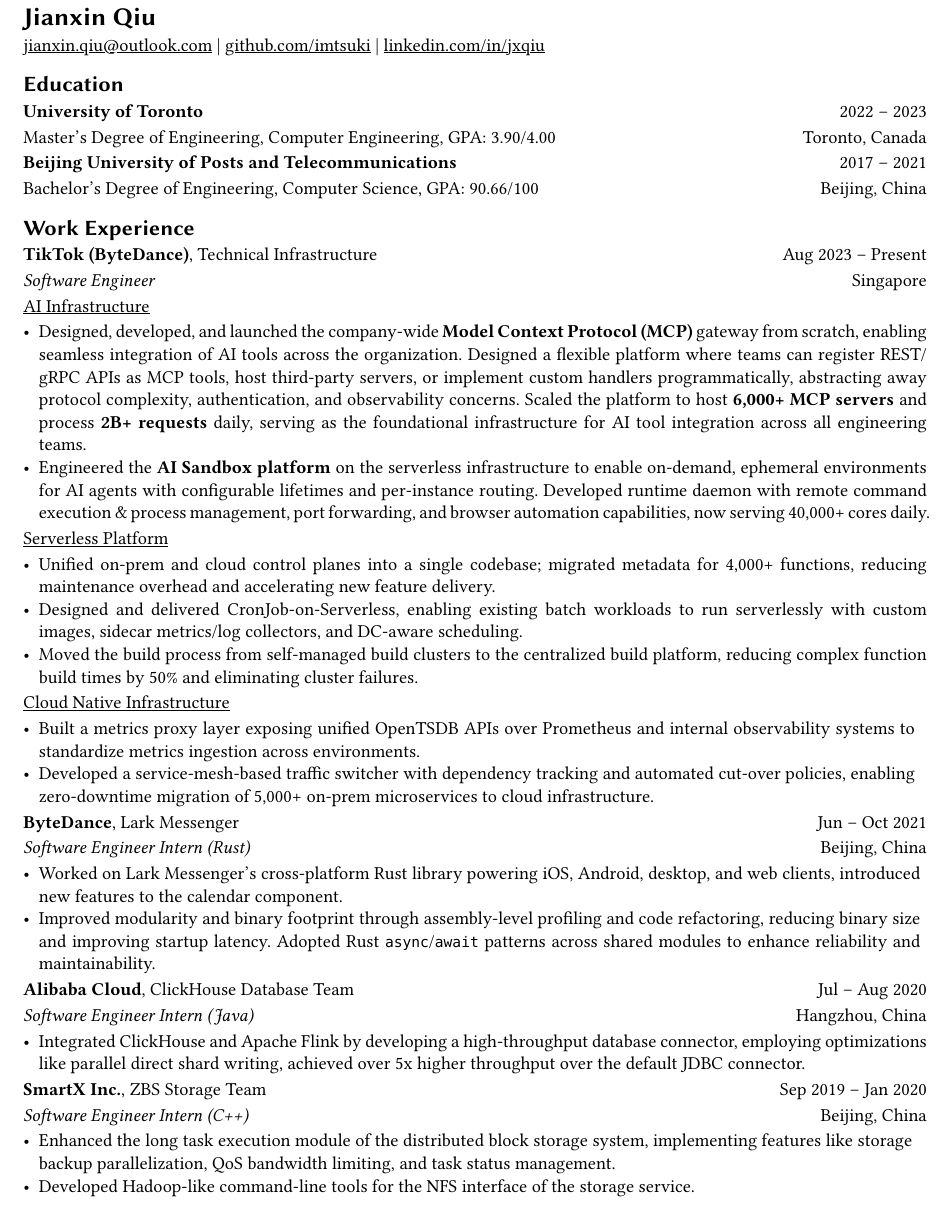
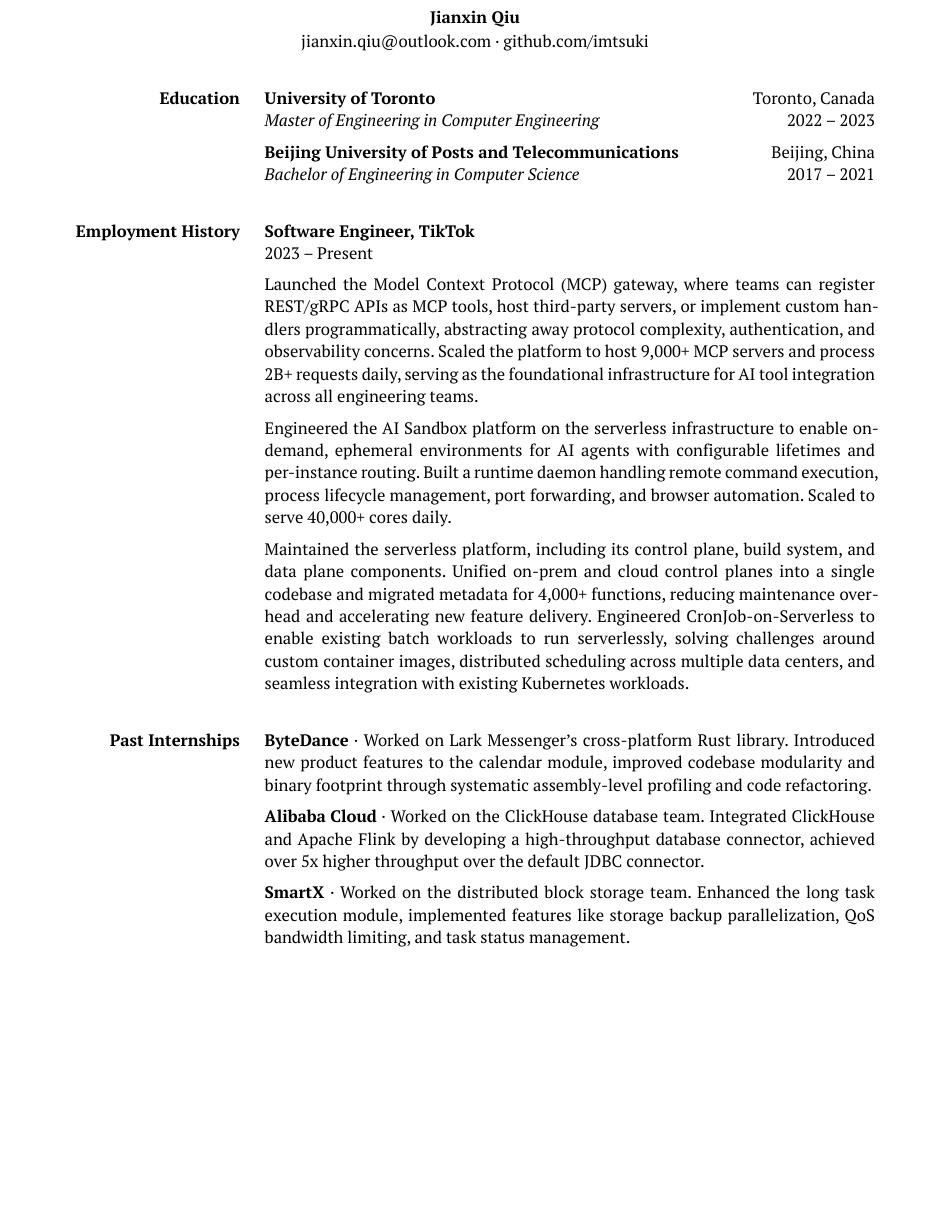
Before and after one commit to imtsuki/resume, a Typst document (resume.typ): part of the page, cut so that both start at the same text, the shorter picture padded with empty space. The pictures show the PDF file resume.pdf that the author committed with the source.

Commit message:
new resume layout
Signed-off-by: imtsuki <me@qjx.app>

```diff
--- a/resume.typ
+++ b/resume.typ
@@ -7,64 +7,34 @@
   website: "https://linkedin.com/in/jxqiu",
 )
 
-#show: project.with(
-  author: author,
-)
+#show: resume.with(author: author)
 
-== Education
+#section("Education")[
+  #education[University of Toronto][Master of Engineering in Computer Engineering][Toronto, Canada][2022 -- 2023]
 
-*University of Toronto* #h(1fr) 2022 -- 2023
+  #education[Beijing University of Posts and Telecommunications][Bachelor of Engineering in Computer Science][Beijing, China][2017 -- 2021]
+]
 
-Master's Degree of Engineering, Computer Engineering, GPA: 3.90/4.00 #h(1fr) Toronto, Canada
+#section("Employment History")[
+  #experience[TikTok][Software Engineer][2023 -- Present][
+    Launched the Model Context Protocol (MCP) gateway, where teams can register REST/gRPC APIs as MCP tools, host third-party servers, or implement custom handlers programmatically, abstracting away protocol complexity, authentication, and observability concerns. Scaled the platform to host 9,000+ MCP servers and process 2B+ requests daily, serving as the foundational infrastructure for AI tool integration across all engineering teams.
 
-*Beijing University of Posts and Telecommunications* #h(1fr) 2017 -- 2021
+    Engineered the AI Sandbox platform on the serverless infrastructure to enable on-demand, ephemeral environments for AI agents with configurable lifetimes and per-instance routing. Built a runtime daemon handling remote command execution, process lifecycle management, port forwarding, and browser automation. Scaled to serve 40,000+ cores daily.
 
-Bachelor's Degree of Engineering, Computer Science, GPA: 90.66/100 #h(1fr) Beijing, China
+    Maintained the serverless platform, including its control plane, build system, and data plane components. Unified on-prem and cloud control planes into a single codebase and migrated metadata for 4,000+ functions, reducing maintenance overhead and accelerating new feature delivery. Engineered CronJob-on-Serverless to enable existing batch workloads to run serverlessly, solving challenges around custom container images, distributed scheduling across multiple data centers, and seamless integration with existing Kubernetes workloads.
+  ]
+]
 
-== Work Experience
+#section("Past Internships")[
+  #internship[ByteDance][Worked on Lark Messenger's cross-platform Rust library. Introduced new product features to the calendar module, improved codebase modularity and binary footprint through systematic assembly-level profiling and code refactoring.]
 
-*TikTok (ByteDance)*, Technical Infrastructure #h(1fr) Aug 2023 -- Present
+  #internship[Alibaba Cloud][Worked on the ClickHouse database team. Integrated ClickHouse and Apache Flink by developing a high-throughput database connector, achieved over 5x higher throughput over the default JDBC connector.]
 
-_Software Engineer_ #h(1fr) Singapore
-
-#underline[AI Infrastructure] #h(1fr)
-
-- Designed, developed, and launched the company-wide *Model Context Protocol (MCP)* gateway from scratch, enabling seamless integration of AI tools across the organization. Designed a flexible platform where teams can register REST/gRPC APIs as MCP tools, host third-party servers, or implement custom handlers programmatically, abstracting away protocol complexity, authentication, and observability concerns. Scaled the platform to host *6,000+ MCP servers* and process *2B+ requests* daily, serving as the foundational infrastructure for AI tool integration across all engineering teams.
-- Engineered the *AI Sandbox platform* on the serverless infrastructure to enable on-demand, ephemeral environments for AI agents with configurable lifetimes and per-instance routing. Developed runtime daemon with remote command execution & process management, port forwarding, and browser automation capabilities, now serving 40,000+ cores daily.
-
-#underline[Serverless Platform]
-
-- Unified on-prem and cloud control planes into a single codebase; migrated metadata for 4,000+ functions, reducing maintenance overhead and accelerating new feature delivery.
-- Designed and delivered CronJob-on-Serverless, enabling existing batch workloads to run serverlessly with custom images, sidecar metrics/log collectors, and DC-aware scheduling.
-- Moved the build process from self-managed build clusters to the centralized build platform, reducing complex function build times by 50% and eliminating cluster failures.
-
-#underline[Cloud Native Infrastructure]
-
-- Built a metrics proxy layer exposing unified OpenTSDB APIs over Prometheus and internal observability systems to standardize metrics ingestion across environments.
-- Developed a service-mesh-based traffic switcher with dependency tracking and automated cut-over policies, enabling zero-downtime migration of 5,000+ on-prem microservices to cloud infrastructure.
-
-*ByteDance*, Lark Messenger #h(1fr) Jun -- Oct 2021
-
-_Software Engineer Intern (Rust)_ #h(1fr) Beijing, China
-
-- Worked on Lark Messenger's cross-platform Rust library powering iOS, Android, desktop, and web clients, introduced new features to the calendar component.
-- Improved modularity and binary footprint through assembly-level profiling and code refactoring, reducing binary size and improving startup latency. Adopted Rust `async`/`await` patterns across shared modules to enhance reliability and maintainability.
+  #internship[SmartX][Worked on the distributed block storage team. Enhanced the long task execution module, implemented features like storage backup parallelization, QoS bandwidth limiting, and task status management.]
+]
 
 
-*Alibaba Cloud*, ClickHouse Database Team #h(1fr) Jul -- Aug 2020
-
-_Software Engineer Intern (Java)_ #h(1fr) Hangzhou, China
-
-- Integrated ClickHouse and Apache Flink by developing a high-throughput database connector, employing optimizations like parallel direct shard writing, achieved over 5x higher throughput over the default JDBC connector.
-
-*SmartX Inc.*, ZBS Storage Team #h(1fr) Sep 2019 -- Jan 2020
-
-_Software Engineer Intern (C++)_ #h(1fr) Beijing, China
-
-- Enhanced the long task execution module of the distributed block storage system, implementing features like storage backup parallelization, QoS bandwidth limiting, and task status management.
-- Developed Hadoop-like command-line tools for the NFS interface of the storage service.
-
-== Skills
-
-- C, C++, Rust, Go, Python, Compiler, Linux Kernel, Serverless, Model Context Protocol (MCP), etc.
-- Open-source contributions: contributed to `@rust-lang`, `@rust-analyzer`, `@rust-osdev`, etc.
+#section("Skills")[
+  - C, C++, Rust, Go, Python, Compiler, Linux Kernel, Serverless, Model Context Protocol (MCP), etc.
+  - Open-source contributions: contributed to `@rust-lang`, `@rust-analyzer`, `@rust-osdev`, etc.
+]
```
Also changed, not shown: template.typ (+58 -25 lines), README.md, resume.pdf.
